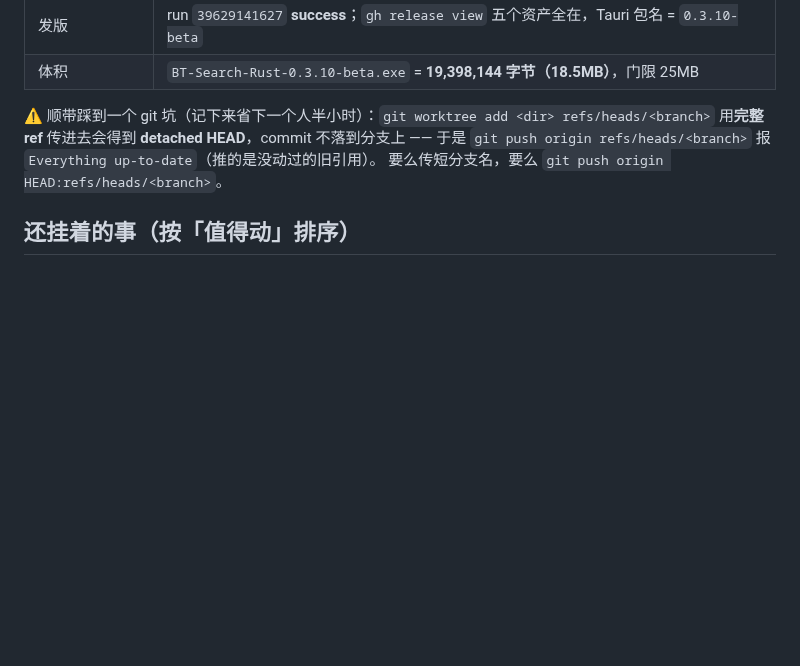
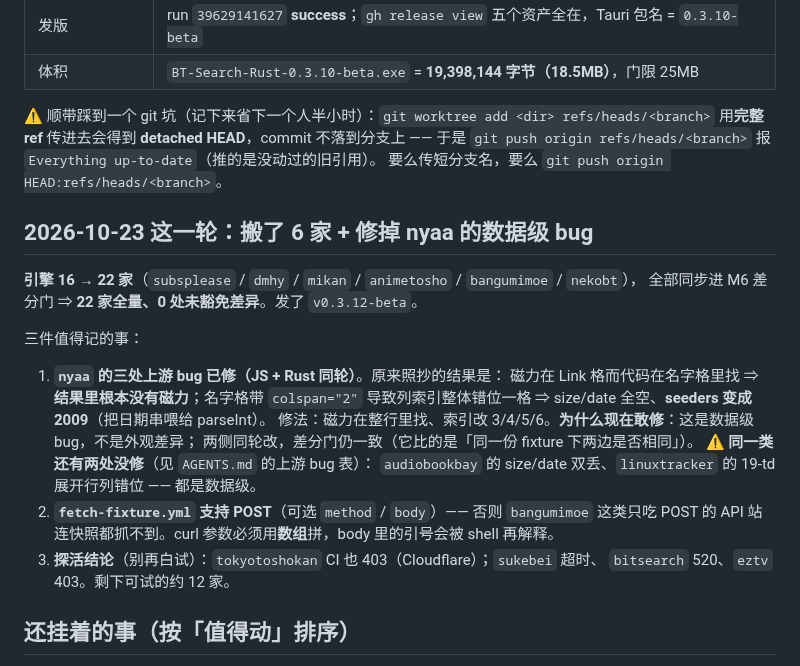
Before and after one commit to NoNameLeGo/torrent-search-app, a Markdown page: docs/HANDOVER.md, the part around the change. Rendered like a GitHub page; blank space fills up the shorter version.

Commit message:
docs(handover): 记录 10-23 这一轮（6 家新引擎 + nyaa 数据级 bug 修复 + 探活结论）

```diff
--- a/docs/HANDOVER.md
+++ b/docs/HANDOVER.md
@@ -89,6 +89,25 @@
 于是 `git push origin refs/heads/<branch>` 报 `Everything up-to-date`（推的是没动过的旧引用）。
 要么传短分支名，要么 `git push origin HEAD:refs/heads/<branch>`。
 
+## 2026-10-23 这一轮：搬了 6 家 + 修掉 nyaa 的数据级 bug
+
+**引擎 16 → 22 家**（`subsplease` / `dmhy` / `mikan` / `animetosho` / `bangumimoe` / `nekobt`），
+全部同步进 M6 差分门 ⇒ **22 家全量、0 处未豁免差异**。发了 `v0.3.12-beta`。
+
+三件值得记的事：
+
+1. **`nyaa` 的三处上游 bug 已修（JS + Rust 同轮）**。原来照抄的结果是：
+   磁力在 Link 格而代码在名字格里找 ⇒ **结果里根本没有磁力**；名字格带 `colspan="2"`
+   导致列索引整体错位一格 ⇒ size/date 全空、**seeders 变成 2009**（把日期串喂给 parseInt）。
+   修法：磁力在整行里找、索引改 3/4/5/6。**为什么现在敢修**：这是数据级 bug，不是外观差异；
+   两侧同轮改，差分门仍一致（它比的是「同一份 fixture 下两边是否相同」）。
+   ⚠️ **同一类还有两处没修**（见 `AGENTS.md` 的上游 bug 表）：
+   `audiobookbay` 的 size/date 双丢、`linuxtracker` 的 19-td 展开行列错位 —— 都是数据级。
+2. **`fetch-fixture.yml` 支持 POST**（可选 `method` / `body`）—— 否则 `bangumimoe` 这类只吃
+   POST 的 API 站连快照都抓不到。curl 参数必须用**数组**拼，body 里的引号会被 shell 再解释。
+3. **探活结论**（别再白试）：`tokyotoshokan` CI 也 403（Cloudflare）；`sukebei` 超时、
+   `bitsearch` 520、`eztv` 403。剩下可试的约 12 家。
+
 ## 还挂着的事（按「值得动」排序）
 
 1. ✅ **已发 `v0.3.10-beta`**（2026-10-21）—— 含 0.3.8 之后的全部修复。下次照本轮顺序走：
```
